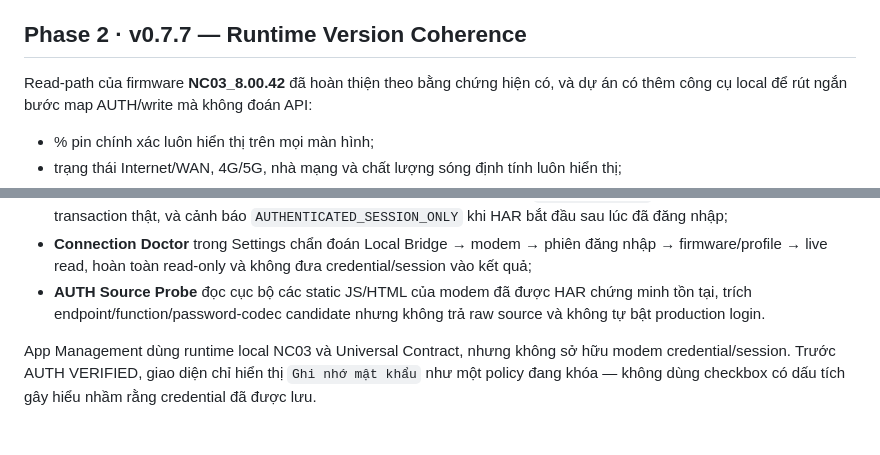
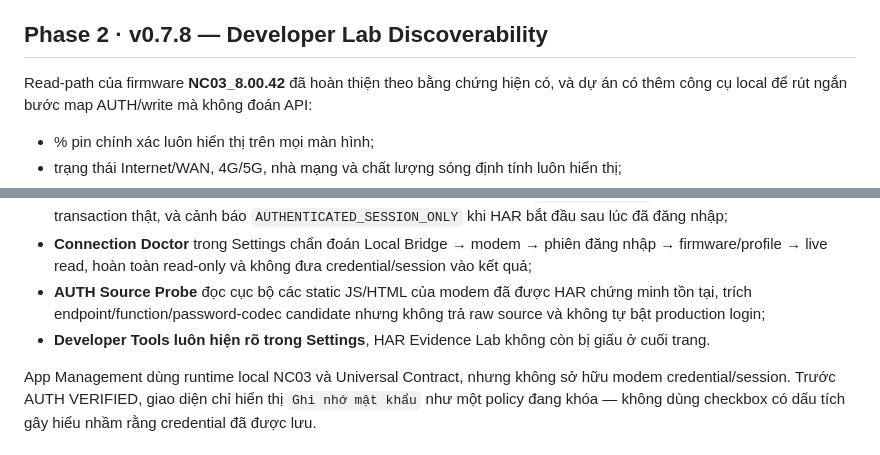
Before and after one commit to BlueDragon33/NC03_Modem, a Markdown page: README.md, 2 parts joined by grey strips. Drawn GitHub-style.

Commit message:
docs: describe v0.7.8 Developer Lab discoverability

```diff
--- a/README.md
+++ b/README.md
@@ -15,7 +15,7 @@ Website-app/PWA quản trị modem **HYBRID Wi-Fi 5G NC03** theo hướng local-
 - Không commit HAR thô chứa thông tin riêng.
 - Mock Mode chỉ nằm trong Advanced Developer Mode và luôn gắn nhãn **DEMO DATA**.
 
-## Phase 2 · v0.7.7 — Runtime Version Coherence
+## Phase 2 · v0.7.8 — Developer Lab Discoverability
 
 Read-path của firmware **NC03_8.00.42** đã hoàn thiện theo bằng chứng hiện có, và dự án có thêm công cụ local để rút ngắn bước map AUTH/write mà không đoán API:
 
@@ -37,7 +37,8 @@ Read-path của firmware **NC03_8.00.42** đã hoàn thiện theo bằng chứng
 - **HAR Evidence Lab** nằm ngay trong Advanced Developer Mode: chọn HAR local, tách AUTH/WRITE evidence, xem request map, xóa phiên phân tích và xuất `nc03-evidence.json` đã khử bí mật mà không upload file lên cloud;
 - **Capture Quality Guard** tự phát hiện modem host trong HAR, phân biệt `get_login_info` status probe với login transaction thật, và cảnh báo `AUTHENTICATED_SESSION_ONLY` khi HAR bắt đầu sau lúc đã đăng nhập;
 - **Connection Doctor** trong Settings chẩn đoán Local Bridge → modem → phiên đăng nhập → firmware/profile → live read, hoàn toàn read-only và không đưa credential/session vào kết quả;
-- **AUTH Source Probe** đọc cục bộ các static JS/HTML của modem đã được HAR chứng minh tồn tại, trích endpoint/function/password-codec candidate nhưng không trả raw source và không tự bật production login.
+- **AUTH Source Probe** đọc cục bộ các static JS/HTML của modem đã được HAR chứng minh tồn tại, trích endpoint/function/password-codec candidate nhưng không trả raw source và không tự bật production login;
+- **Developer Tools luôn hiện rõ trong Settings**, HAR Evidence Lab không còn bị giấu ở cuối trang.
 
 App Management dùng runtime local NC03 và Universal Contract, nhưng không sở hữu modem credential/session. Trước AUTH VERIFIED, giao diện chỉ hiển thị `Ghi nhớ mật khẩu` như một policy đang khóa — không dùng checkbox có dấu tích gây hiểu nhầm rằng credential đã được lưu.
 
```
